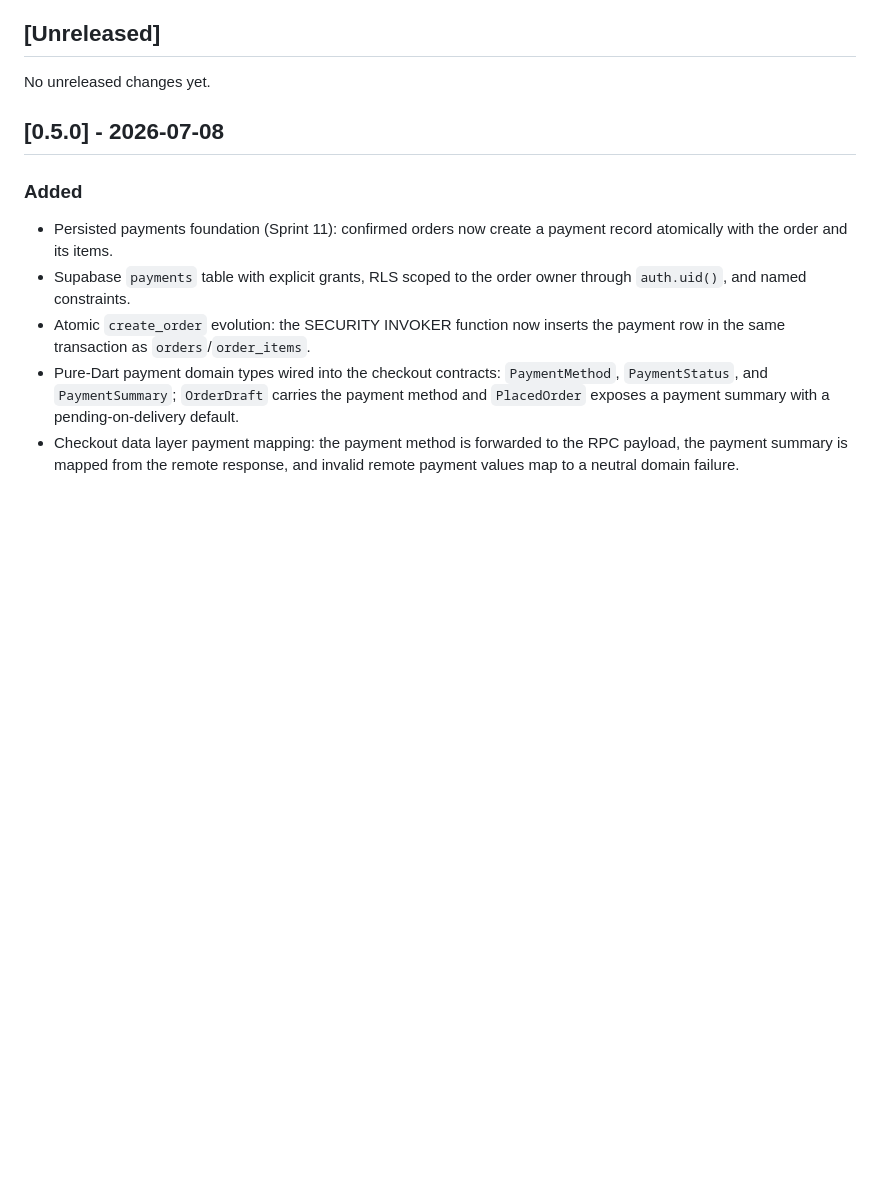
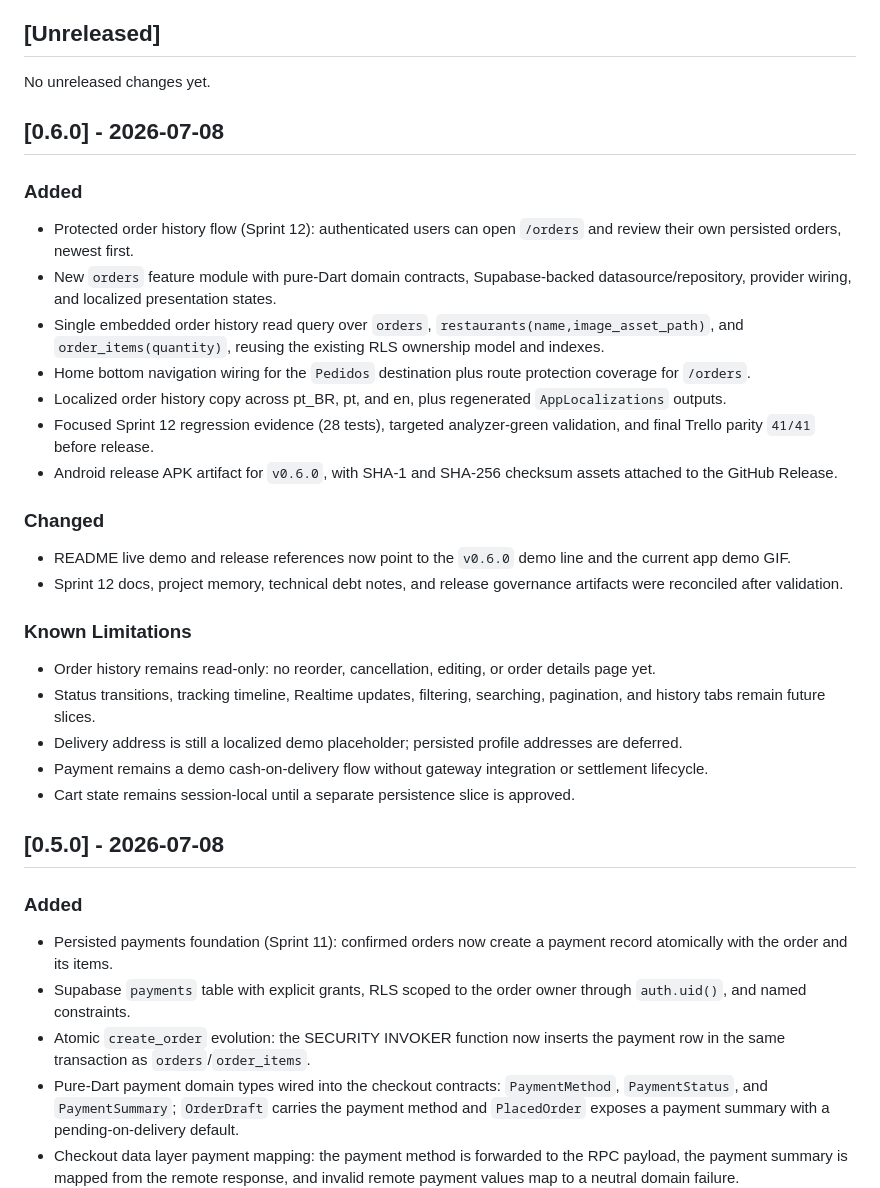
Before and after one commit to leomoraesitu/flowdelivery-app, a Markdown page: CHANGELOG.md, the part around the change. GitHub-like rendering; blank space fills up the shorter version.

```diff
--- a/CHANGELOG.md
+++ b/CHANGELOG.md
@@ -7,6 +7,47 @@ The project follows Semantic Versioning and Conventional Commits.
 ## [Unreleased]
 
 No unreleased changes yet.
+
+## [0.6.0] - 2026-07-08
+
+### Added
+
+- Protected order history flow (Sprint 12): authenticated users can open
+  `/orders` and review their own persisted orders, newest first.
+- New `orders` feature module with pure-Dart domain contracts,
+  Supabase-backed datasource/repository, provider wiring, and localized
+  presentation states.
+- Single embedded order history read query over `orders`,
+  `restaurants(name,image_asset_path)`, and `order_items(quantity)`, reusing
+  the existing RLS ownership model and indexes.
+- Home bottom navigation wiring for the `Pedidos` destination plus route
+  protection coverage for `/orders`.
+- Localized order history copy across pt_BR, pt, and en, plus regenerated
+  `AppLocalizations` outputs.
+- Focused Sprint 12 regression evidence (28 tests), targeted analyzer-green
+  validation, and final Trello parity `41/41` before release.
+- Android release APK artifact for `v0.6.0`, with SHA-1 and SHA-256
+  checksum assets attached to the GitHub Release.
+
+### Changed
+
+- README live demo and release references now point to the `v0.6.0` demo
+  line and the current app demo GIF.
+- Sprint 12 docs, project memory, technical debt notes, and release
+  governance artifacts were reconciled after validation.
+
+### Known Limitations
+
+- Order history remains read-only: no reorder, cancellation, editing, or
+  order details page yet.
+- Status transitions, tracking timeline, Realtime updates, filtering,
+  searching, pagination, and history tabs remain future slices.
+- Delivery address is still a localized demo placeholder; persisted profile
+  addresses are deferred.
+- Payment remains a demo cash-on-delivery flow without gateway
+  integration or settlement lifecycle.
+- Cart state remains session-local until a separate persistence slice is
+  approved.
 
 ## [0.5.0] - 2026-07-08
 
```
Also changed, not shown: README.md (+1 -1 lines), docs/releases/v0.6.0.md (added, +95 -0 lines).
